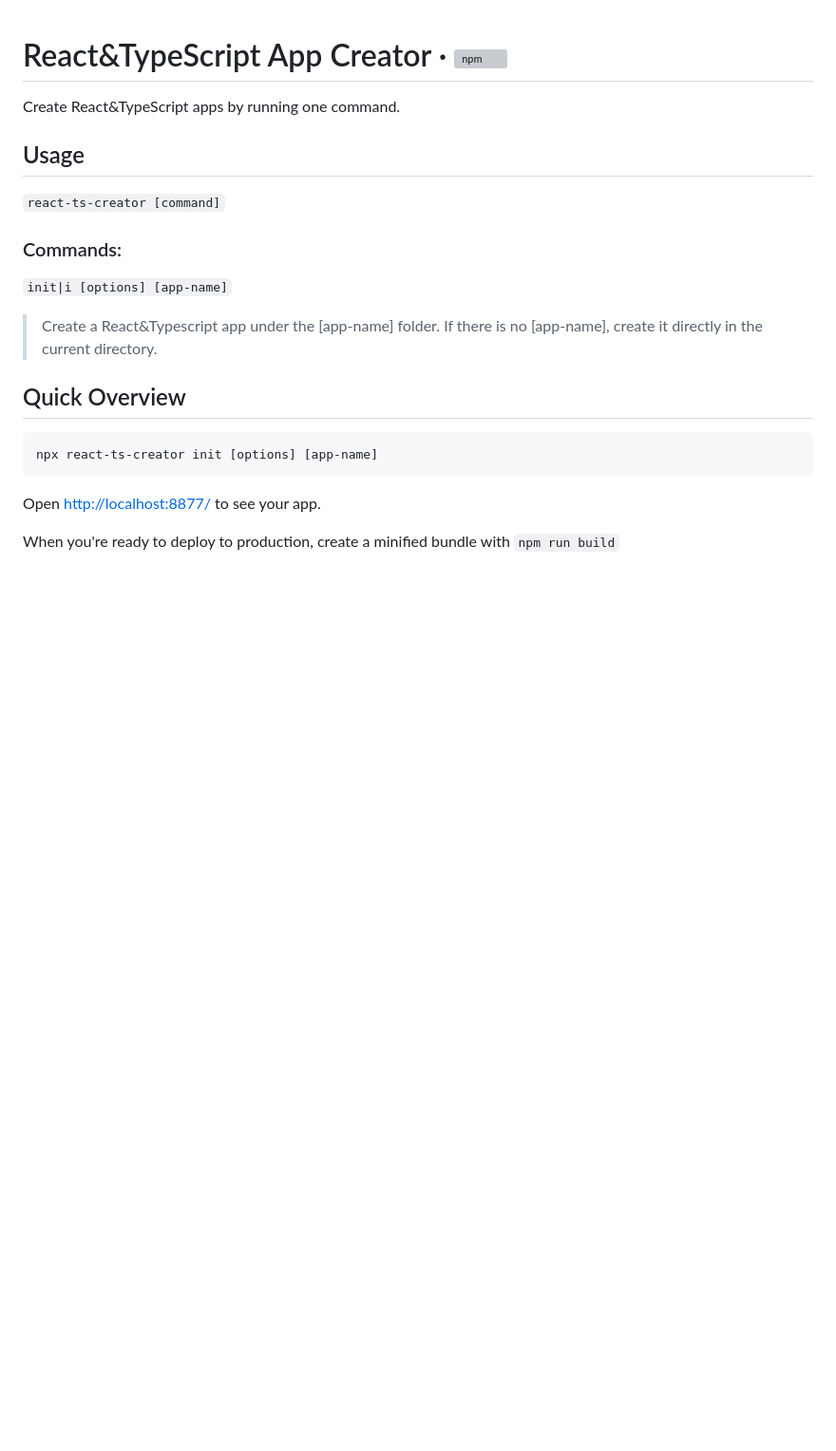
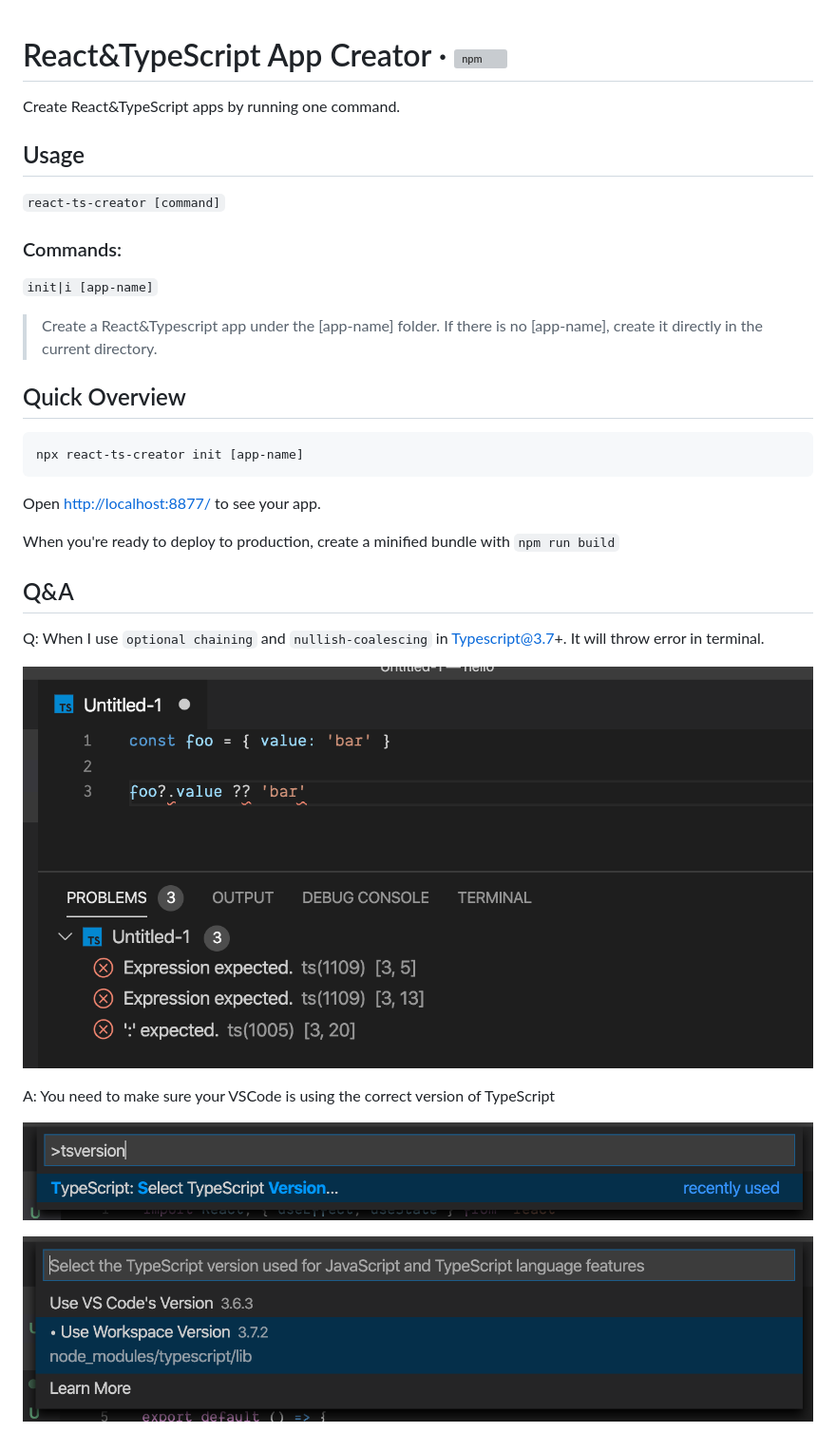
Before and after one commit to hellohejinyu/react-ts-creator, a Markdown page: README.md, the part around the change. Shown: that part at 95% size. GitHub-like rendering; pictures changed too: imgs/0.png (added), imgs/1.png (added), imgs/2.png (added); blank space fills up the shorter version; grey boxes are pictures that could not be loaded.

````diff
--- a/README.md
+++ b/README.md
@@ -9,7 +9,7 @@ react-ts-creator [command]
 
 ### Commands:
 `
-init|i [options] [app-name]
+init|i [app-name]
 `
 
 > Create a React&Typescript app under the [app-name] folder. If there is no [app-name], create it
@@ -18,8 +18,21 @@ directly in the current directory.
 ## Quick Overview
 
 ``` sh
-npx react-ts-creator init [options] [app-name]
+npx react-ts-creator init [app-name]
 ```
 Open [http://localhost:8877/](http://localhost:8877/) to see your app.<br>
 
 When you're ready to deploy to production, create a minified bundle with `npm run build`
+
+## Q&A
+
+Q: When I use `optional chaining` and `nullish-coalescing` in Typescript@3.7+.
+It will throw error in terminal.
+
+![](./imgs/0.png)
+
+A: You need to make sure your VSCode is using the correct version of TypeScript
+
+![](./imgs/1.png)
+
+![](./imgs/2.png)
````
Also changed, not shown: 16 other files.
